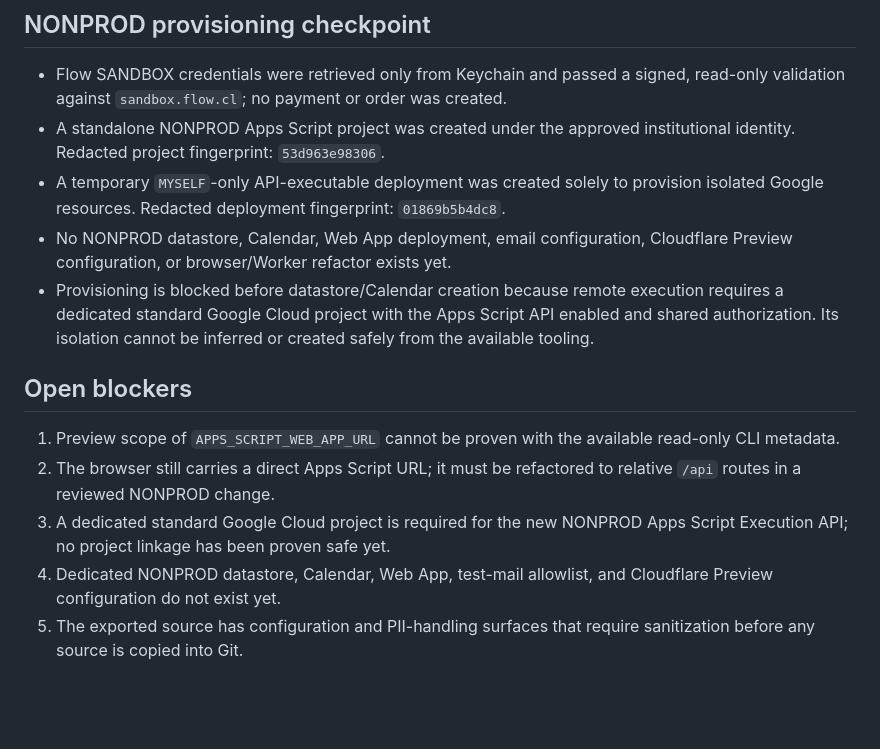
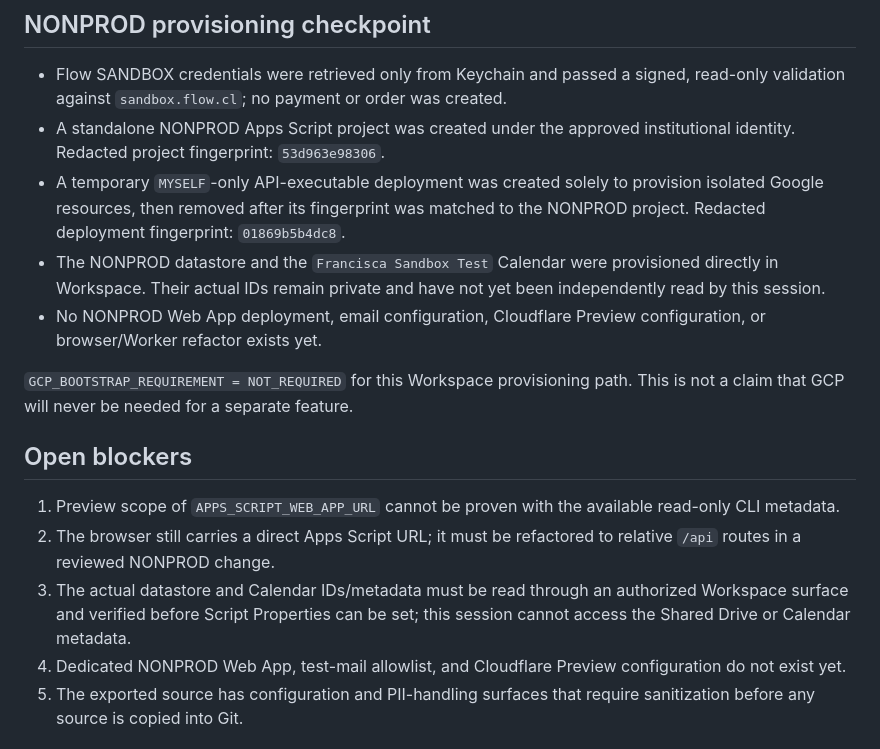
Before and after one commit to victlastra-glitch/franperinatal, a Markdown page: docs/control-tower/CURRENT_STATE.md, the part around the change. Drawn GitHub-style; blank space fills up the shorter version.

Commit message:
docs: correct nonprod workspace provisioning path

```diff
--- a/docs/control-tower/CURRENT_STATE.md
+++ b/docs/control-tower/CURRENT_STATE.md
@@ -48,14 +48,17 @@ every external operation must prove its NONPROD scope before it runs.
 - A standalone NONPROD Apps Script project was created under the approved
   institutional identity. Redacted project fingerprint: `53d963e98306`.
 - A temporary `MYSELF`-only API-executable deployment was created solely to
-  provision isolated Google resources. Redacted deployment fingerprint:
+  provision isolated Google resources, then removed after its fingerprint was
+  matched to the NONPROD project. Redacted deployment fingerprint:
   `01869b5b4dc8`.
-- No NONPROD datastore, Calendar, Web App deployment, email configuration,
-  Cloudflare Preview configuration, or browser/Worker refactor exists yet.
-- Provisioning is blocked before datastore/Calendar creation because remote
-  execution requires a dedicated standard Google Cloud project with the Apps
-  Script API enabled and shared authorization. Its isolation cannot be inferred
-  or created safely from the available tooling.
+- The NONPROD datastore and the `Francisca Sandbox Test` Calendar were
+  provisioned directly in Workspace. Their actual IDs remain private and have
+  not yet been independently read by this session.
+- No NONPROD Web App deployment, email configuration, Cloudflare Preview
+  configuration, or browser/Worker refactor exists yet.
+
+`GCP_BOOTSTRAP_REQUIREMENT = NOT_REQUIRED` for this Workspace provisioning
+path. This is not a claim that GCP will never be needed for a separate feature.
 
 ## Open blockers
 
@@ -63,10 +66,11 @@ every external operation must prove its NONPROD scope before it runs.
    available read-only CLI metadata.
 2. The browser still carries a direct Apps Script URL; it must be refactored to
    relative `/api` routes in a reviewed NONPROD change.
-3. A dedicated standard Google Cloud project is required for the new NONPROD
-   Apps Script Execution API; no project linkage has been proven safe yet.
-4. Dedicated NONPROD datastore, Calendar, Web App, test-mail allowlist, and
-   Cloudflare Preview configuration do not exist yet.
+3. The actual datastore and Calendar IDs/metadata must be read through an
+   authorized Workspace surface and verified before Script Properties can be
+   set; this session cannot access the Shared Drive or Calendar metadata.
+4. Dedicated NONPROD Web App, test-mail allowlist, and Cloudflare Preview
+   configuration do not exist yet.
 5. The exported source has configuration and PII-handling surfaces that require
    sanitization before any source is copied into Git.
 
```
Also changed, not shown: docs/deployment/NONPROD_IMPLEMENTATION_PACKAGE.md (+17 -17 lines).
